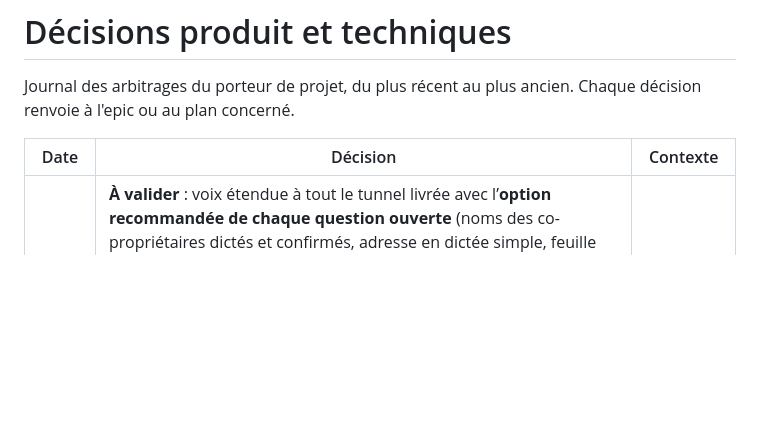
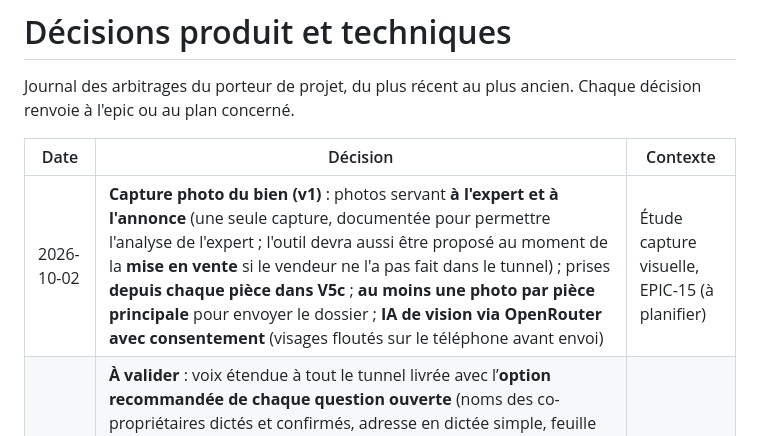
Before and after one commit to realchebani/mobileapp, a Markdown page: docs/decisions.md, the part around the change. Rendered like a GitHub page; blank space fills up the shorter version.

```diff
--- a/docs/decisions.md
+++ b/docs/decisions.md
@@ -4,6 +4,7 @@ Journal des arbitrages du porteur de projet, du plus récent au plus ancien. Cha
 
 | Date | Décision | Contexte |
 |---|---|---|
+| 2026-10-02 | **Capture photo du bien (v1)** : photos servant **à l'expert et à l'annonce** (une seule capture, documentée pour permettre l'analyse de l'expert ; l'outil devra aussi être proposé au moment de la **mise en vente** si le vendeur ne l'a pas fait dans le tunnel) ; prises **depuis chaque pièce dans V5c** ; **au moins une photo par pièce principale** pour envoyer le dossier ; **IA de vision via OpenRouter avec consentement** (visages floutés sur le téléphone avant envoi) | Étude capture visuelle, EPIC-15 (à planifier) |
 | 2026-10-02 | **À valider** : voix étendue à tout le tunnel livrée avec l’**option recommandée de chaque question ouverte** (noms des co-propriétaires dictés et confirmés, adresse en dictée simple, feuille par étape, micro de V4b sur la feuille + lien « Conversation guidée », agent silencieux pendant la dictée de pièces, confirmations ciblées, description libre de 300 caractères, provenance « Déclaré » + `rooms.source = voice`, quotas inchangés, « 4 sur 3 » calculé, pas de micro en V7, voix pour tous les types, mêmes modèles avec bascule par étape) ; chaque choix est une constante ou un secret (plan §14) | EPIC-14 |
 | 2026-10-02 | Multi-biens : ID copiée, propriétaires copiés modifiables, lot « ensemble » ou « ensemble ou séparément », estimation de lot = somme, estimation auto aussi des garages / dépendances (DVF), local commercial + immeuble avec audit adapté, carte « Ajouter un bien », certification par bien, type modifiable (réponses conservées), « Même adresse que… », **5 biens max en phase de test**, pas de contrôle de distance dans un lot | EPIC-13 |
 | 2026-10-02 | **Plusieurs biens par vendeur** (multipropriétaire, maison + terrain voisin, appartement + garage séparé) : biens liés = **« Lot de vente »** (chaque bien garde son dossier complet — audit, documents ; biens regroupés en un lot vendu ensemble ou séparément ; estimation et future annonce possibles sur le lot) ; **« Mes biens » dans l’onglet Mon bien** (liste avec statut + « Ajouter un bien », accès direct au dossier avec un seul bien) ; nouveau bien **pré-rempli depuis un bien existant : propriétaires (V1) et pièce d’identité (V7)**, modifiables, sans dupliquer les fichiers si possible ; **tous les types de biens** (garage / parking / box, cave / annexe, voire immeuble et local commercial) avec un **audit allégé par type** | EPIC-13 |
```
Also changed, not shown: docs/plans/2026-10-02-capture-visuelle-etude.md (+7 -0 lines).
